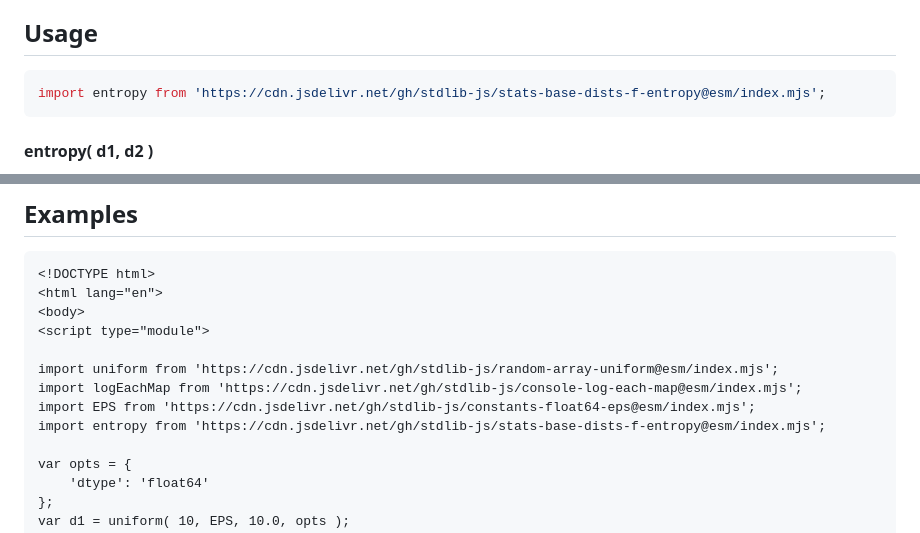
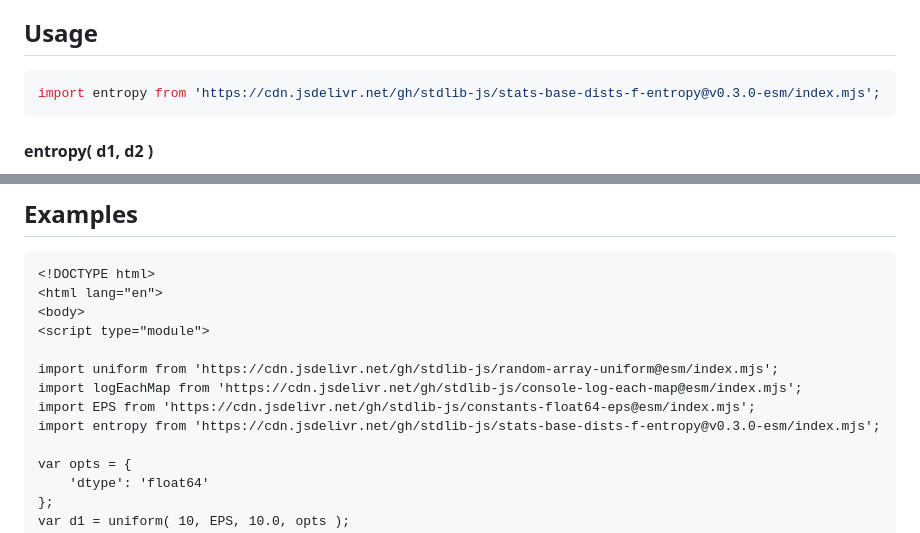
Before and after one commit to stdlib-js/stats-base-dists-f-entropy, a Markdown page: README.md, 2 parts joined by grey strips. GitHub-like rendering.

Commit message:
Update README.md for ESM bundle v0.3.0

````diff
--- a/README.md
+++ b/README.md
@@ -69,7 +69,7 @@ where `d1` is the numerator degrees of freedom, `d2` is the denominator degrees
 ## Usage
 
 ```javascript
-import entropy from 'https://cdn.jsdelivr.net/gh/stdlib-js/stats-base-dists-f-entropy@esm/index.mjs';
+import entropy from 'https://cdn.jsdelivr.net/gh/stdlib-js/stats-base-dists-f-entropy@v0.3.0-esm/index.mjs';
 ```
 
 #### entropy( d1, d2 )
@@ -146,7 +146,7 @@ v = entropy( 3.0, -1.0 );
 import uniform from 'https://cdn.jsdelivr.net/gh/stdlib-js/random-array-uniform@esm/index.mjs';
 import logEachMap from 'https://cdn.jsdelivr.net/gh/stdlib-js/console-log-each-map@esm/index.mjs';
 import EPS from 'https://cdn.jsdelivr.net/gh/stdlib-js/constants-float64-eps@esm/index.mjs';
-import entropy from 'https://cdn.jsdelivr.net/gh/stdlib-js/stats-base-dists-f-entropy@esm/index.mjs';
+import entropy from 'https://cdn.jsdelivr.net/gh/stdlib-js/stats-base-dists-f-entropy@v0.3.0-esm/index.mjs';
 
 var opts = {
     'dtype': 'float64'
````
